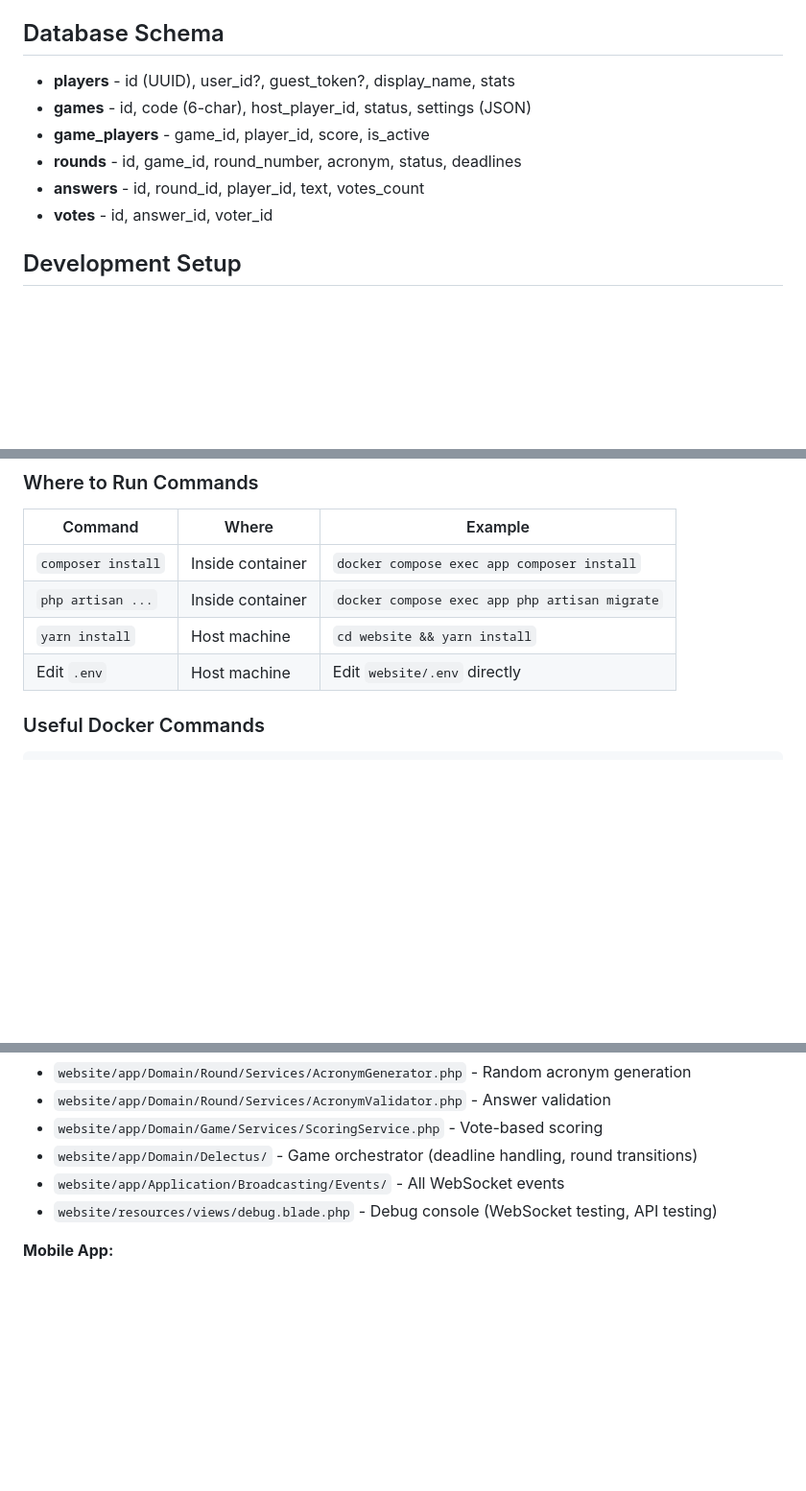
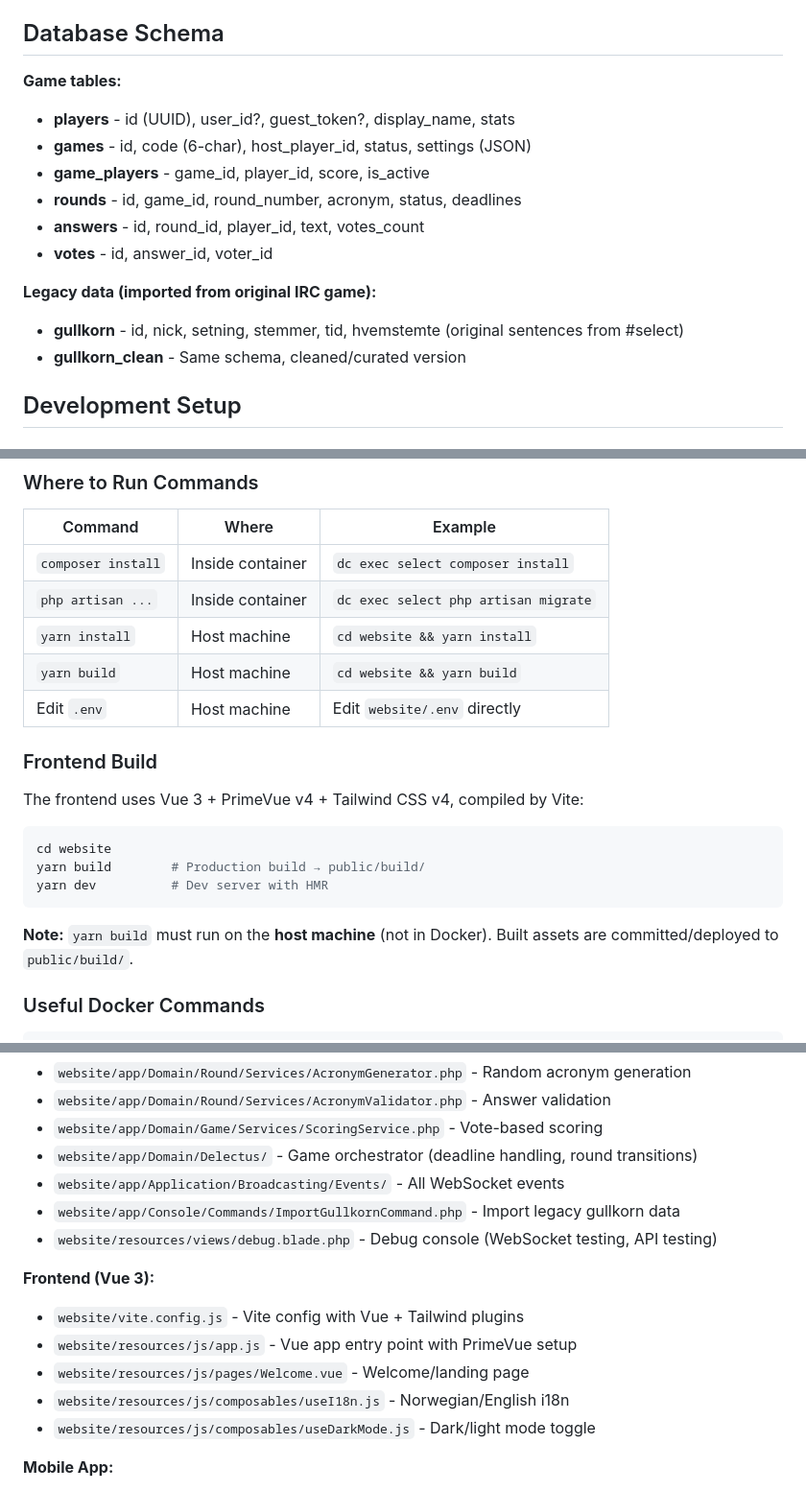
Before and after one commit to ekstremedia/select-app, a Markdown page: CLAUDE.md, 3 parts joined by grey strips. Shown at 96% size. Rendered like a GitHub page; blank space fills up the shorter version.

````diff
--- a/CLAUDE.md
+++ b/CLAUDE.md
@@ -138,12 +157,17 @@ Features:
 
 ## Database Schema
 
+**Game tables:**
 - **players** - id (UUID), user_id?, guest_token?, display_name, stats
 - **games** - id, code (6-char), host_player_id, status, settings (JSON)
 - **game_players** - game_id, player_id, score, is_active
 - **rounds** - id, game_id, round_number, acronym, status, deadlines
 - **answers** - id, round_id, player_id, text, votes_count
 - **votes** - id, answer_id, voter_id
+
+**Legacy data (imported from original IRC game):**
+- **gullkorn** - id, nick, setning, stemmer, tid, hvemstemte (original sentences from #select)
+- **gullkorn_clean** - Same schema, cleaned/curated version
 
 ## Development Setup
 
@@ -185,10 +209,23 @@ That's it! The first run automatically:
 
 | Command | Where | Example |
 |---------|-------|---------|
-| `composer install` | Inside container | `docker compose exec app composer install` |
-| `php artisan ...` | Inside container | `docker compose exec app php artisan migrate` |
+| `composer install` | Inside container | `dc exec select composer install` |
+| `php artisan ...` | Inside container | `dc exec select php artisan migrate` |
 | `yarn install` | Host machine | `cd website && yarn install` |
+| `yarn build` | Host machine | `cd website && yarn build` |
 | Edit `.env` | Host machine | Edit `website/.env` directly |
+
+### Frontend Build
+
+The frontend uses Vue 3 + PrimeVue v4 + Tailwind CSS v4, compiled by Vite:
+
+```bash
+cd website
+yarn build        # Production build → public/build/
+yarn dev          # Dev server with HMR
+```
+
+**Note:** `yarn build` must run on the **host machine** (not in Docker). Built assets are committed/deployed to `public/build/`.
 
 ### Useful Docker Commands
 
@@ -331,7 +368,15 @@ base64 -i select-release.keystore | pbcopy
 - `website/app/Domain/Game/Services/ScoringService.php` - Vote-based scoring
 - `website/app/Domain/Delectus/` - Game orchestrator (deadline handling, round transitions)
 - `website/app/Application/Broadcasting/Events/` - All WebSocket events
+- `website/app/Console/Commands/ImportGullkornCommand.php` - Import legacy gullkorn data
 - `website/resources/views/debug.blade.php` - Debug console (WebSocket testing, API testing)
+
+**Frontend (Vue 3):**
+- `website/vite.config.js` - Vite config with Vue + Tailwind plugins
+- `website/resources/js/app.js` - Vue app entry point with PrimeVue setup
+- `website/resources/js/pages/Welcome.vue` - Welcome/landing page
+- `website/resources/js/composables/useI18n.js` - Norwegian/English i18n
+- `website/resources/js/composables/useDarkMode.js` - Dark/light mode toggle
 
 **Mobile App:**
 - `mobileapp/src/stores/gameStore.ts` - Central game state with WS handlers
````
Also changed, not shown: other parts of CLAUDE.md (+48 -1 lines), docs/2026-02-14.md (added, +204 -0 lines).
